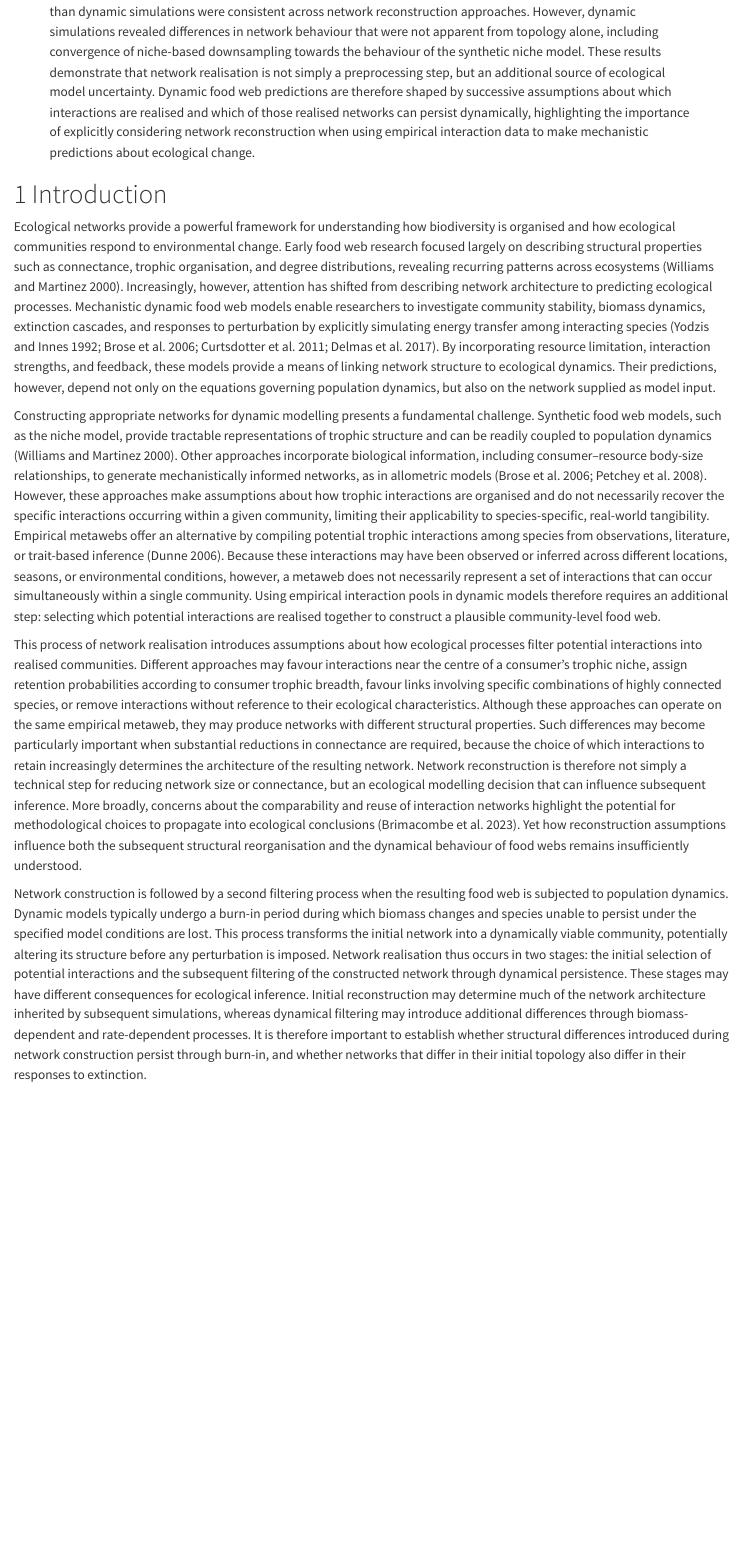
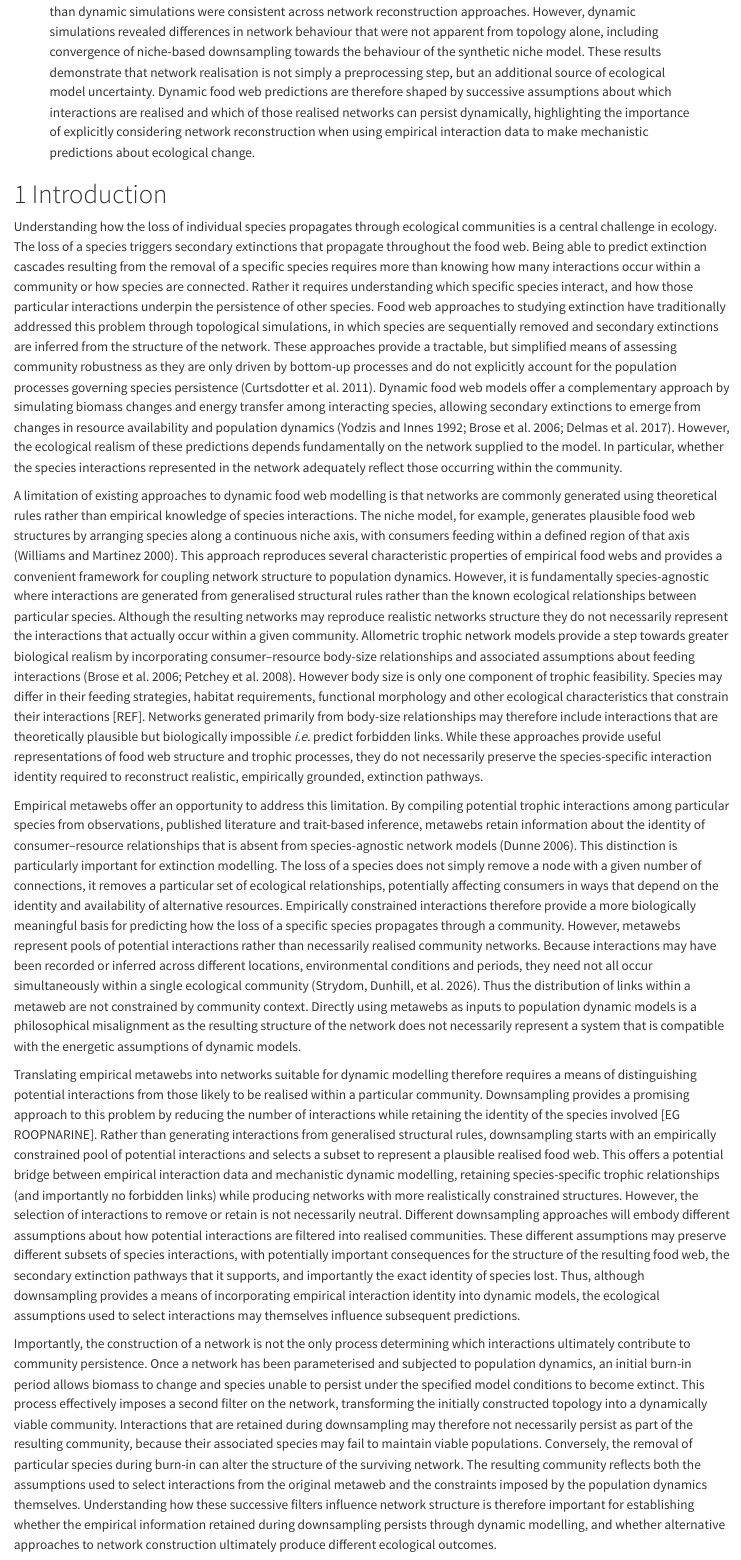
Before and after one commit to BecksLab/ms_boom_bust_extinctions, a Quarto document (index.qmd): the page in a window 1100 px wide, from 570 px down. Rendered offline with R 4.5, knitr and Pandoc in place of Quarto, with nearby package versions.

Commit message:
✏️ intro rework

```diff
--- a/index.qmd
+++ b/index.qmd
@@ -58,13 +58,13 @@ number-sections: true
 
 # Introduction
 
-Ecological networks provide a powerful framework for understanding how biodiversity is organised and how ecological communities respond to environmental change. Early food web research focused largely on describing structural properties such as connectance, trophic organisation, and degree distributions, revealing recurring patterns across ecosystems [@Williams2000Simple]. Increasingly, however, attention has shifted from describing network architecture to predicting ecological processes. Mechanistic dynamic food web models enable researchers to investigate community stability, biomass dynamics, extinction cascades, and responses to perturbation by explicitly simulating energy transfer among interacting species [@yodzisBodySizeConsumerResource1992; @broseConsumerResourceBodySize2006; @curtsdotterRobustnessSecondaryExtinctions2011; @delmasSimulationsBiomassDynamics2017]. By incorporating resource limitation, interaction strengths, and feedback, these models provide a means of linking network structure to ecological dynamics. Their predictions, however, depend not only on the equations governing population dynamics, but also on the network supplied as model input.
+Understanding how the loss of individual species propagates through ecological communities is a central challenge in ecology. The loss of a species triggers secondary extinctions that propagate throughout the food web. Being able to predict extinction cascades resulting from the removal of a specific species requires more than knowing how many interactions occur within a community or how species are connected. Rather it requires understanding which specific species interact, and how those particular interactions underpin the persistence of other species. Food web approaches to studying extinction have traditionally addressed this problem through topological simulations, in which species are sequentially removed and secondary extinctions are inferred from the structure of the network. These approaches provide a tractable, but simplified means of assessing community robustness as they are only driven by bottom-up processes and do not explicitly account for the population processes governing species persistence [@curtsdotterRobustnessSecondaryExtinctions2011]. Dynamic food web models offer a complementary approach by simulating biomass changes and energy transfer among interacting species, allowing secondary extinctions to emerge from changes in resource availability and population dynamics [@yodzisBodySizeConsumerResource1992; @broseConsumerResourceBodySize2006; @delmasSimulationsBiomassDynamics2017]. However, the ecological realism of these predictions depends fundamentally on the network supplied to the model. In particular, whether the species interactions represented in the network adequately reflect those occurring within the community.
 
-Constructing appropriate networks for dynamic modelling presents a fundamental challenge. Synthetic food web models, such as the niche model, provide tractable representations of trophic structure and can be readily coupled to population dynamics [@Williams2000Simple]. Other approaches incorporate biological information, including consumer–resource body-size relationships, to generate mechanistically informed networks, as in allometric models [@broseConsumerResourceBodySize2006; @petcheyTrophicallyUniqueSpecies2008]. However, these approaches make assumptions about how trophic interactions are organised and do not necessarily recover the specific interactions occurring within a given community, limiting their applicability to species-specific, real-world tangibility. Empirical metawebs offer an alternative by compiling potential trophic interactions among species from observations, literature, or trait-based inference [@dunneNetworkStructureFood2006a]. Because these interactions may have been observed or inferred across different locations, seasons, or environmental conditions, however, a metaweb does not necessarily represent a set of interactions that can occur simultaneously within a single community. Using empirical interaction pools in dynamic models therefore requires an additional step: selecting which potential interactions are realised together to construct a plausible community-level food web.
+A limitation of existing approaches to dynamic food web modelling is that networks are commonly generated using theoretical rules rather than empirical knowledge of species interactions. The niche model, for example, generates plausible food web structures by arranging species along a continuous niche axis, with consumers feeding within a defined region of that axis [@Williams2000Simple]. This approach reproduces several characteristic properties of empirical food webs and provides a convenient framework for coupling network structure to population dynamics. However, it is fundamentally species-agnostic where interactions are generated from generalised structural rules rather than the known ecological relationships between particular species. Although the resulting networks may reproduce realistic networks structure they do not necessarily represent the interactions that actually occur within a given community. Allometric trophic network models provide a step towards greater biological realism by incorporating consumer–resource body-size relationships and associated assumptions about feeding interactions [@broseConsumerResourceBodySize2006; @petcheyTrophicallyUniqueSpecies2008]. However body size is only one component of trophic feasibility. Species may differ in their feeding strategies, habitat requirements, functional morphology and other ecological characteristics that constrain their interactions [REF]. Networks generated primarily from body-size relationships may therefore include interactions that are theoretically plausible but biologically impossible *i.e.* predict forbidden links. While these approaches provide useful representations of food web structure and trophic processes, they do not necessarily preserve the species-specific interaction identity required to reconstruct realistic, empirically grounded, extinction pathways.
 
-This process of network realisation introduces assumptions about how ecological processes filter potential interactions into realised communities. Different approaches may favour interactions near the centre of a consumer's trophic niche, assign retention probabilities according to consumer trophic breadth, favour links involving specific combinations of highly connected species, or remove interactions without reference to their ecological characteristics. Although these approaches can operate on the same empirical metaweb, they may produce networks with different structural properties. Such differences may become particularly important when substantial reductions in connectance are required, because the choice of which interactions to retain increasingly determines the architecture of the resulting network. Network reconstruction is therefore not simply a technical step for reducing network size or connectance, but an ecological modelling decision that can influence subsequent inference. More broadly, concerns about the comparability and reuse of interaction networks highlight the potential for methodological choices to propagate into ecological conclusions [@brimacombeShortcomingsReusingSpecies2023]. Yet how reconstruction assumptions influence both the subsequent structural reorganisation and the dynamical behaviour of food webs remains insufficiently understood.
+Empirical metawebs offer an opportunity to address this limitation. By compiling potential trophic interactions among particular species from observations, published literature and trait-based inference, metawebs retain information about the identity of consumer–resource relationships that is absent from species-agnostic network models [@dunneNetworkStructureFood2006a]. This distinction is particularly important for extinction modelling. The loss of a species does not simply remove a node with a given number of connections, it removes a particular set of ecological relationships, potentially affecting consumers in ways that depend on the identity and availability of alternative resources. Empirically constrained interactions therefore provide a more biologically meaningful basis for predicting how the loss of a specific species propagates through a community. However, metawebs represent pools of potential interactions rather than necessarily realised community networks. Because interactions may have been recorded or inferred across different locations, environmental conditions and periods, they need not all occur simultaneously within a single ecological community [@strydomScalingMetawebsRealised2026]. Thus the distribution of links within a metaweb are not constrained by community context. Directly using metawebs as inputs to population dynamic models is a philosophical misalignment as the resulting structure of the network does not necessarily represent a system that is compatible with the energetic assumptions of dynamic models.
 
-Network construction is followed by a second filtering process when the resulting food web is subjected to population dynamics. Dynamic models typically undergo a burn-in period during which biomass changes and species unable to persist under the specified model conditions are lost. This process transforms the initial network into a dynamically viable community, potentially altering its structure before any perturbation is imposed. Network realisation thus occurs in two stages: the initial selection of potential interactions and the subsequent filtering of the constructed network through dynamical persistence. These stages may have different consequences for ecological inference. Initial reconstruction may determine much of the network architecture inherited by subsequent simulations, whereas dynamical filtering may introduce additional differences through biomass-dependent and rate-dependent processes. It is therefore important to establish whether structural differences introduced during network construction persist through burn-in, and whether networks that differ in their initial topology also differ in their responses to extinction.
+Translating empirical metawebs into networks suitable for dynamic modelling therefore requires a means of distinguishing potential interactions from those likely to be realised within a particular community. Downsampling provides a promising approach to this problem by reducing the number of interactions while retaining the identity of the species involved [EG ROOPNARINE]. Rather than generating interactions from generalised structural rules, downsampling starts with an empirically constrained pool of potential interactions and selects a subset to represent a plausible realised food web. This offers a potential bridge between empirical interaction data and mechanistic dynamic modelling, retaining species-specific trophic relationships (and importantly no forbidden links) while producing networks with more realistically constrained structures. However, the selection of interactions to remove or retain is not necessarily neutral. Different downsampling approaches will embody different assumptions about how potential interactions are filtered into realised communities. These different assumptions may preserve different subsets of species interactions, with potentially important consequences for the structure of the resulting food web, the secondary extinction pathways that it supports, and importantly the exact identity of species lost. Thus, although downsampling provides a means of incorporating empirical interaction identity into dynamic models, the ecological assumptions used to select interactions may themselves influence subsequent predictions.
 
-This distinction is particularly relevant when comparing topological and dynamic approaches to extinction robustness. Topological extinction simulations infer secondary extinctions from network structure, whereas dynamic simulations additionally account for changes in biomass and the ecological processes governing species persistence. Previous work has shown that these approaches can yield different estimates of food web robustness [@curtsdotterRobustnessSecondaryExtinctions2011], but the extent to which this difference generalises across alternative network reconstruction approaches remains unclear. Moreover, similarities in topological extinction responses need not imply similarities in dynamic behaviour, because networks with comparable structural properties may interact differently with their functional parameterisation. Comparing network types across both approaches can therefore distinguish conclusions that are relatively insensitive to reconstruction choices from those that depend on how networks are constructed and dynamically parameterised.
+Importantly, the construction of a network is not the only process determining which interactions ultimately contribute to community persistence. Once a network has been parameterised and subjected to population dynamics, an initial burn-in period allows biomass to change and species unable to persist under the specified model conditions to become extinct. This process effectively imposes a second filter on the network, transforming the initially constructed topology into a dynamically viable community. Interactions that are retained during downsampling may therefore not necessarily persist as part of the resulting community, because their associated species may fail to maintain viable populations. Conversely, the removal of particular species during burn-in can alter the structure of the surviving network. The resulting community reflects both the assumptions used to select interactions from the original metaweb and the constraints imposed by the population dynamics themselves. Understanding how these successive filters influence network structure is therefore important for establishing whether the empirical information retained during downsampling persists through dynamic modelling, and whether alternative approaches to network construction ultimately produce different ecological outcomes.
 
```
Also changed, not shown: index.qmd (8 more changed lines).
